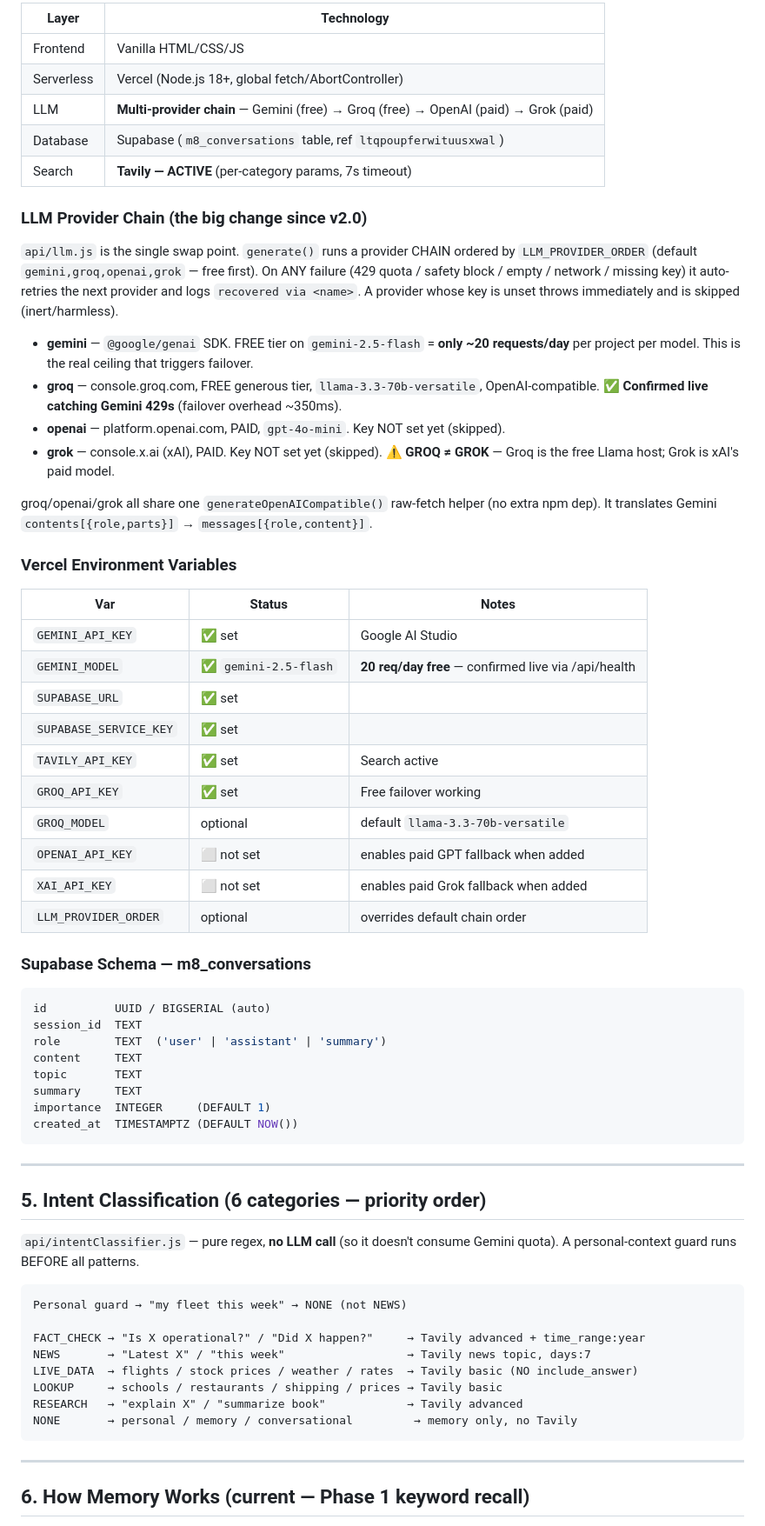
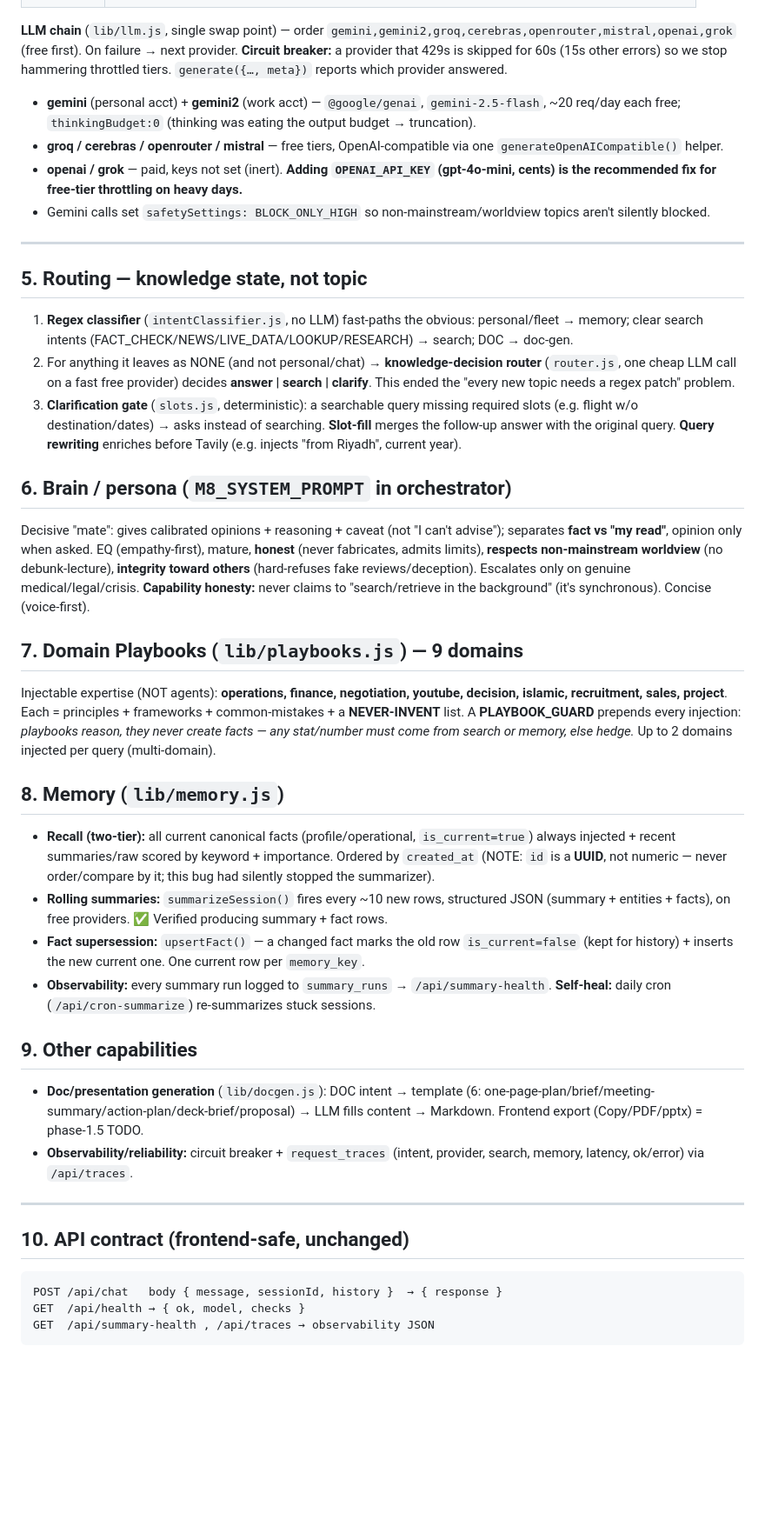
Before and after one commit to Muhammedelhofy/M8-, a Markdown page: M8_Technical_Brief.md, the part around one of its changes. Shown at 87% size. GitHub-like rendering; blank space fills up the shorter version.

Commit message:
Tech brief v4.0 — current state (router/playbooks/doc-gen/memory/reliability/lib refactor) + M3 consult
Co-Authored-By: Claude Opus 4.8 <noreply@anthropic.com>

````diff
--- a/M8_Technical_Brief.md
+++ b/M8_Technical_Brief.md
@@ -84,69 +69,39 @@ M8/
 
-| Layer | Technology |
-|-------|-----------|
-| Frontend | Vanilla HTML/CSS/JS |
-| Serverless | Vercel (Node.js 18+, global fetch/AbortController) |
-| LLM | **Multi-provider chain** — Gemini (free) → Groq (free) → OpenAI (paid) → Grok (paid) |
-| Database | Supabase (`m8_conversations` table, ref `ltqpoupferwituusxwal`) |
-| Search | **Tavily — ACTIVE** (per-category params, 7s timeout) |
-
-### LLM Provider Chain (the big change since v2.0)
-`api/llm.js` is the single swap point. `generate()` runs a provider CHAIN ordered by
-`LLM_PROVIDER_ORDER` (default `gemini,groq,openai,grok` — free first). On ANY failure
-(429 quota / safety block / empty / network / missing key) it auto-retries the next provider
-and logs `recovered via <name>`. A provider whose key is unset throws immediately and is skipped (inert/harmless).
-
-- **gemini** — `@google/genai` SDK. FREE tier on `gemini-2.5-flash` = **only ~20 requests/day** per project per model. This is the real ceiling that triggers failover.
-- **groq** — console.groq.com, FREE generous tier, `llama-3.3-70b-versatile`, OpenAI-compatible. ✅ **Confirmed live catching Gemini 429s** (failover overhead ~350ms).
-- **openai** — platform.openai.com, PAID, `gpt-4o-mini`. Key NOT set yet (skipped).
-- **grok** — console.x.ai (xAI), PAID. Key NOT set yet (skipped). ⚠️ **GROQ ≠ GROK** — Groq is the free Llama host; Grok is xAI's paid model.
-
-groq/openai/grok all share one `generateOpenAICompatible()` raw-fetch helper (no extra npm dep). It translates Gemini `contents[{role,parts}]` → `messages[{role,content}]`.
-
-### Vercel Environment Variables
-| Var | Status | Notes |
-|-----|--------|-------|
-| `GEMINI_API_KEY` | ✅ set | Google AI Studio |
-| `GEMINI_MODEL` | ✅ `gemini-2.5-flash` | **20 req/day free** — confirmed live via /api/health |
-| `SUPABASE_URL` | ✅ set | |
-| `SUPABASE_SERVICE_KEY` | ✅ set | |
-| `TAVILY_API_KEY` | ✅ set | Search active |
-| `GROQ_API_KEY` | ✅ set | Free failover working |
-| `GROQ_MODEL` | optional | default `llama-3.3-70b-versatile` |
-| `OPENAI_API_KEY` | ⬜ not set | enables paid GPT fallback when added |
-| `XAI_API_KEY` | ⬜ not set | enables paid Grok fallback when added |
-| `LLM_PROVIDER_ORDER` | optional | overrides default chain order |
-
-### Supabase Schema — m8_conversations
-```sql
-id          UUID / BIGSERIAL (auto)
-session_id  TEXT
-role        TEXT  ('user' | 'assistant' | 'summary')
-content     TEXT
-topic       TEXT
-summary     TEXT
-importance  INTEGER     (DEFAULT 1)
-created_at  TIMESTAMPTZ (DEFAULT NOW())
-```
+**LLM chain** (`lib/llm.js`, single swap point) — order `gemini,gemini2,groq,cerebras,openrouter,mistral,openai,grok` (free first). On failure → next provider. **Circuit breaker:** a provider that 429s is skipped for 60s (15s other errors) so we stop hammering throttled tiers. `generate({…, meta})` reports which provider answered.
+- **gemini** (personal acct) + **gemini2** (work acct) — `@google/genai`, `gemini-2.5-flash`, ~20 req/day each free; `thinkingBudget:0` (thinking was eating the output budget → truncation).
+- **groq / cerebras / openrouter / mistral** — free tiers, OpenAI-compatible via one `generateOpenAICompatible()` helper.
+- **openai / grok** — paid, keys not set (inert). **Adding `OPENAI_API_KEY` (gpt-4o-mini, cents) is the recommended fix for free-tier throttling on heavy days.**
+- Gemini calls set `safetySettings: BLOCK_ONLY_HIGH` so non-mainstream/worldview topics aren't silently blocked.
 
 ---
 
-## 5. Intent Classification (6 categories — priority order)
+## 5. Routing — knowledge state, not topic
+1. **Regex classifier** (`intentClassifier.js`, no LLM) fast-paths the obvious: personal/fleet → memory; clear search intents (FACT_CHECK/NEWS/LIVE_DATA/LOOKUP/RESEARCH) → search; DOC → doc-gen.
+2. For anything it leaves as NONE (and not personal/chat) → **knowledge-decision router** (`router.js`, one cheap LLM call on a fast free provider) decides **answer | search | clarify**. This ended the "every new topic needs a regex patch" problem.
+3. **Clarification gate** (`slots.js`, deterministic): a searchable query missing required slots (e.g. flight w/o destination/dates) → asks instead of searching. **Slot-fill** merges the follow-up answer with the original query. **Query rewriting** enriches before Tavily (e.g. injects "from Riyadh", current year).
 
-`api/intentClassifier.js` — pure regex, **no LLM call** (so it doesn't consume Gemini quota). A personal-context guard runs BEFORE all patterns.
+## 6. Brain / persona (`M8_SYSTEM_PROMPT` in orchestrator)
+Decisive "mate": gives calibrated opinions + reasoning + caveat (not "I can't advise"); separates **fact vs "my read"**, opinion only when asked. EQ (empathy-first), mature, **honest** (never fabricates, admits limits), **respects non-mainstream worldview** (no debunk-lecture), **integrity toward others** (hard-refuses fake reviews/deception). Escalates only on genuine medical/legal/crisis. **Capability honesty:** never claims to "search/retrieve in the background" (it's synchronous). Concise (voice-first).
 
-```
-Personal guard → "my fleet this week" → NONE (not NEWS)
+## 7. Domain Playbooks (`lib/playbooks.js`) — 9 domains
+Injectable expertise (NOT agents): **operations, finance, negotiation, youtube, decision, islamic, recruitment, sales, project**. Each = principles + frameworks + common-mistakes + a **NEVER-INVENT** list. A **PLAYBOOK_GUARD** prepends every injection: *playbooks reason, they never create facts — any stat/number must come from search or memory, else hedge.* Up to 2 domains injected per query (multi-domain).
 
-FACT_CHECK → "Is X operational?" / "Did X happen?"     → Tavily advanced + time_range:year
-NEWS       → "Latest X" / "this week"                  → Tavily news topic, days:7
-LIVE_DATA  → flights / stock prices / weather / rates  → Tavily basic (NO include_answer)
-LOOKUP     → schools / restaurants / shipping / prices → Tavily basic
-RESEARCH   → "explain X" / "summarize book"            → Tavily advanced
-NONE       → personal / memory / conversational         → memory only, no Tavily
-```
+## 8. Memory (`lib/memory.js`)
+- **Recall (two-tier):** all current canonical facts (profile/operational, `is_current=true`) always injected + recent summaries/raw scored by keyword + importance. Ordered by `created_at` (NOTE: `id` is a **UUID**, not numeric — never order/compare by it; this bug had silently stopped the summarizer).
+- **Rolling summaries:** `summarizeSession()` fires every ~10 new rows, structured JSON (summary + entities + facts), on free providers. ✅ Verified producing summary + fact rows.
+- **Fact supersession:** `upsertFact()` — a changed fact marks the old row `is_current=false` (kept for history) + inserts the new current one. One current row per `memory_key`.
+- **Observability:** every summary run logged to `summary_runs` → `/api/summary-health`. **Self-heal:** daily cron (`/api/cron-summarize`) re-summarizes stuck sessions.
+
+## 9. Other capabilities
+- **Doc/presentation generation** (`lib/docgen.js`): DOC intent → template (6: one-page-plan/brief/meeting-summary/action-plan/deck-brief/proposal) → LLM fills content → Markdown. Frontend export (Copy/PDF/pptx) = phase-1.5 TODO.
+- **Observability/reliability:** circuit breaker + `request_traces` (intent, provider, search, memory, latency, ok/error) via `/api/traces`.
 
 ---
 
-## 6. How Memory Works (current — Phase 1 keyword recall)
+## 10. API contract (frontend-safe, unchanged)
+```
+POST /api/chat   body { message, sessionId, history }  → { response }
+GET  /api/health → { ok, model, checks }
+GET  /api/summary-health , /api/traces → observability JSON
+```
 
````
Also changed, not shown: other parts of M8_Technical_Brief.md (+80 -198 lines).
